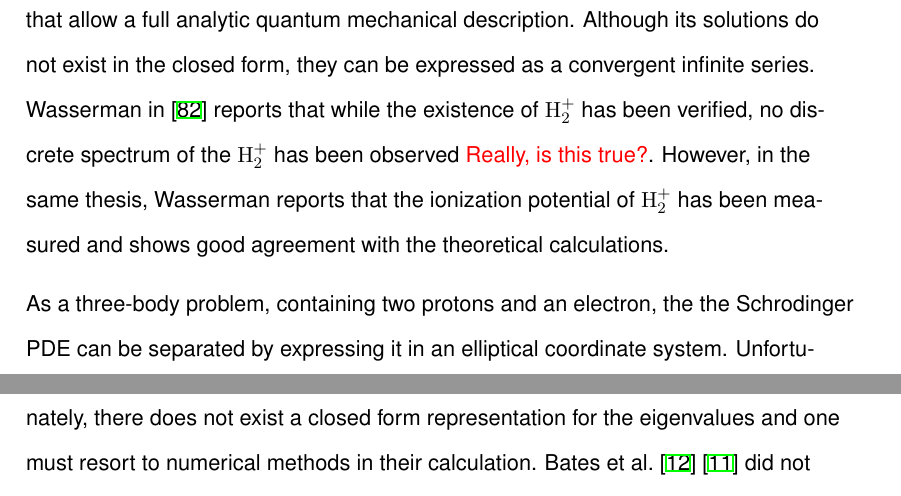
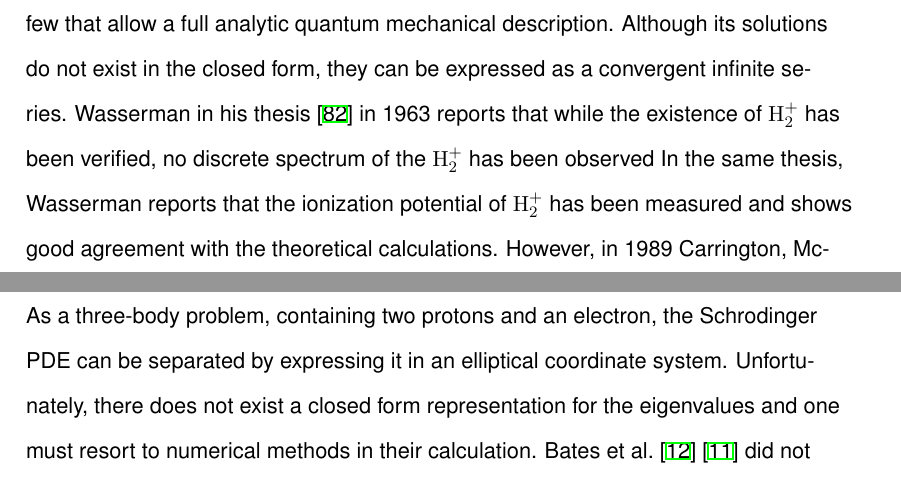
Before and after one commit to ZelimirL/ZelimirOverleaf, a LaTeX thesis (dissertation.tex, which reads chapter1.tex): two parts of pages 23 and 24 of 124, joined at a grey line, cut so that both start at the same text. Compiled offline with XeLaTeX.

Commit message:
Updates from Overleaf

```diff
--- a/chapter1.tex
+++ b/chapter1.tex
@@ -9,11 +9,10 @@ we first review the methodology of Bates used to calculate the lowest electronic
 use atomic (Hatree) units, unless otherwise stated.}
 
 The hydrogen molecular ion, and similar systems ( such as $ {\rm HeH}^{+} $) are one of the few that allow a full analytic quantum mechanical description. Although its
-solutions do not exist in the closed form, they can be expressed as a convergent infinite series.  Wasserman in \cite{ExperimentalBates2} reports that while the existence of $ {\rm H}_2^{+} $ has been verified, no  discrete spectrum of the  $ {\rm H}_2^{+} $ has been observed \textcolor{red}{Really, is this true?}. However, in the same thesis, Wasserman reports that the ionization potential of $ {\rm H}_2^{+} $ has been measured and shows good agreement with the theoretical calculations.
+solutions do not exist in the closed form, they can be expressed as a convergent infinite series.  Wasserman in his thesis \cite{ExperimentalBates2} in 1963 reports that while the existence of $ {\rm H}_2^{+} $ has been verified, no  discrete spectrum of the  $ {\rm H}_2^{+} $ has been observed  In the same thesis, Wasserman reports that the ionization potential of $ {\rm H}_2^{+} $ has been measured and shows good agreement with the theoretical calculations. However, in 1989 Carrington, McNab and Montgomerie report \cite{ExperimentalBates3} that the radiofrequency hyperfine transitions of the $ {\rm H}_2^{+} $ have been measured.
 
-As a three-body problem, containing two protons and an electron, the
-the Schrodinger PDE can be separated by expressing it in an elliptical coordinate
-system. Unfortunately, there does not exist a closed form representation for the eigenvalues and one must resort to numerical methods in their calculation.
+As a three-body problem, containing two protons and an electron,
+the Schrodinger PDE can be separated by expressing it in an elliptical coordinate system. Unfortunately, there does not exist a closed form representation for the eigenvalues and one must resort to numerical methods in their calculation.
 Bates et al. \cite{Bates1}\cite{Bates2} did not provide numerical codes used the
  evaluation of eigenvalues. Instead, they used an expanded fraction method for calculating the latter with the desired level of precision. The paper\cite{Bates2} does not report on the details of those calculations, and so in this thesis
  we provide an alternative description. We will compare
```
Also changed, not shown: introduction.tex (+1 -0 lines).
